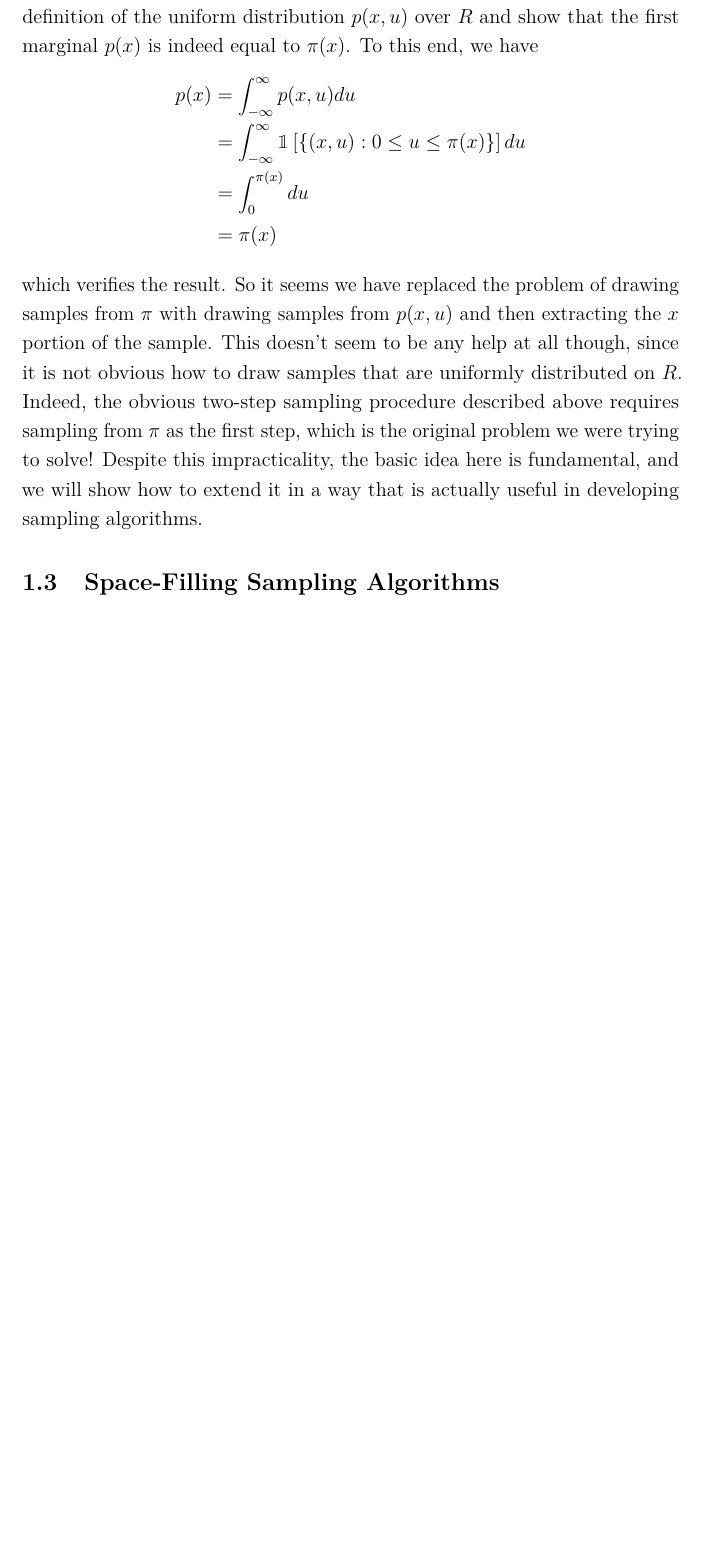
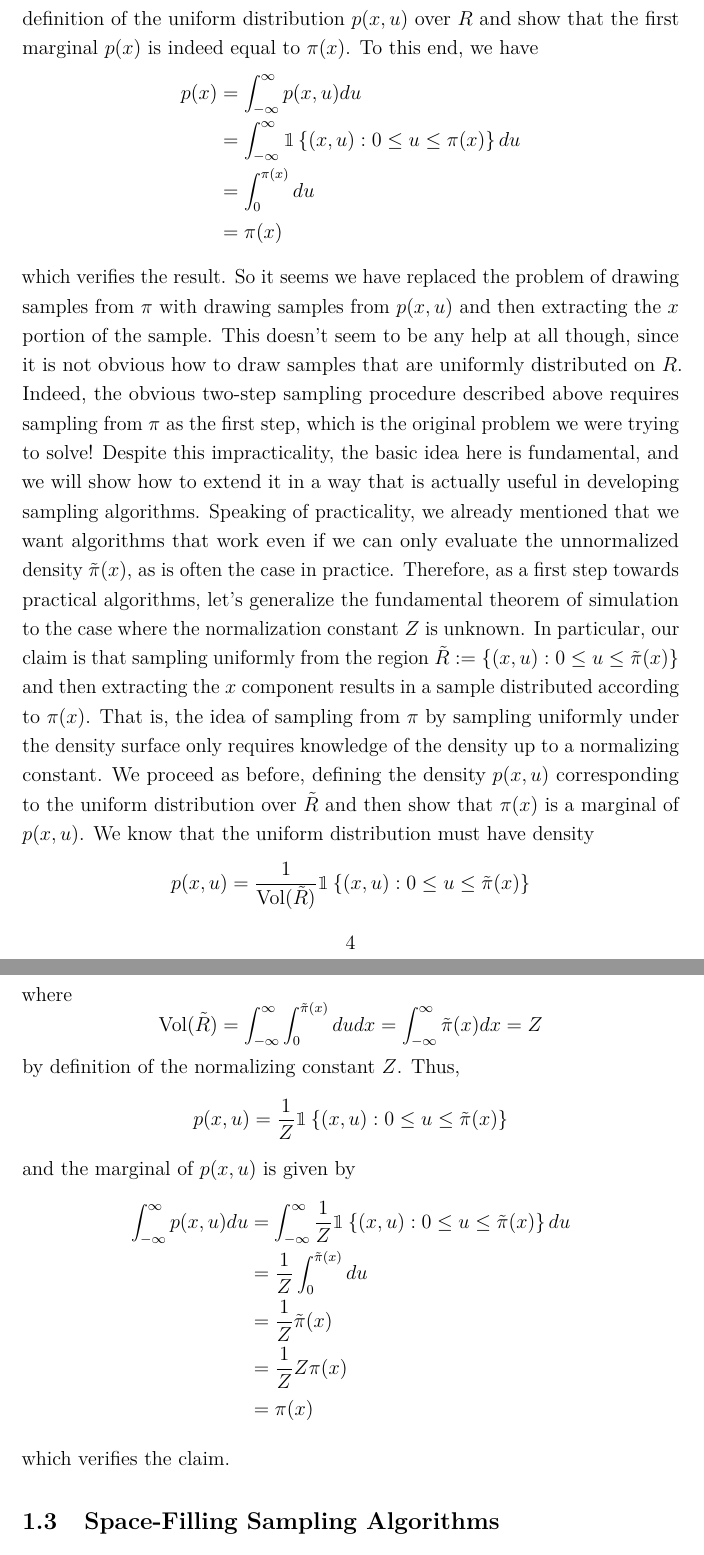
Before and after one commit to arob5/typed-notes, a LaTeX document (computational_statistics_notes.tex): part of page 4 of 9 before the commit and two parts of pages 4 and 5 of 10 after it, the two joined at a grey line, cut so that both start at the same text, the shorter picture padded with empty space. Compiled offline with pdfLaTeX.

Commit message:
Progress on rejection sampling notes

```diff
--- a/computational_statistics_notes.tex
+++ b/computational_statistics_notes.tex
@@ -130,15 +130,33 @@ points $(x, u)$ where marginally $x \sim \pi$. However, to rigorously verify the
 over $R$ and show that the first marginal $p(x)$ is indeed equal to $\pi(x)$. To this end, we have
 \begin{align*}
 p(x) &= \int_{-\infty}^{\infty} p(x, u) du \\
-       &= \int_{-\infty}^{\infty} \mathbbm{1}\left[\{(x, u): 0 \leq u \leq \pi(x)\} \right] du \\
+       &= \int_{-\infty}^{\infty} \mathbbm{1}\left\{(x, u): 0 \leq u \leq \pi(x)\right\} du \\
        &= \int_{0}^{\pi(x)} du \\
        &= \pi(x)
 \end{align*}
 which verifies the result. So it seems we have replaced the problem of drawing samples from $\pi$ with drawing samples from $p(x, u)$ and then extracting the $x$ portion of the sample.
 This doesn't seem to be any help at all though, since it is not obvious how to draw samples that are uniformly distributed on $R$. Indeed, the obvious two-step sampling procedure described
 above requires sampling from $\pi$ as the first step, which is the original problem we were trying to solve! Despite this impracticality, the basic idea here is fundamental, and we will show how
-to extend it in a way that is actually useful in developing sampling algorithms.
-
+to extend it in a way that is actually useful in developing sampling algorithms. Speaking of practicality, we already mentioned that we want algorithms that work even if we can only evaluate the
+unnormalized density  $\tilde{\pi}(x)$, as is often the case in practice. Therefore, as a first step towards practical algorithms, let's generalize the fundamental theorem of simulation to the case
+where the normalization constant $Z$ is unknown. In particular, our claim is that sampling uniformly from the region $\tilde{R} := \left\{(x, u): 0 \leq u \leq \tilde{\pi}(x) \right\}$ and then extracting the
+$x$ component results in a sample distributed according to $\pi(x)$. That is, the idea of sampling from $\pi$ by sampling uniformly under the density surface only requires knowledge of the density
+up to a normalizing constant. We proceed as before, defining the density $p(x, u)$ corresponding to the uniform distribution over $\tilde{R}$ and then show that $\pi(x)$ is a marginal of $p(x, u)$.
+We know that the uniform distribution must have density
+\[p(x, u) = \frac{1}{\text{Vol}(\tilde{R})}\mathbbm{1}\left\{(x, u): 0 \leq u \leq \tilde{\pi}(x) \right\}\]
+where
+\[ \text{Vol}(\tilde{R}) = \int_{-\infty}^{\infty} \int_{0}^{\tilde{\pi}(x)} du dx = \int_{-\infty}^{\infty} \tilde{\pi}(x) dx = Z \]
+by definition of the normalizing constant $Z$. Thus,
+\[p(x, u) = \frac{1}{Z}\mathbbm{1}\left\{(x, u): 0 \leq u \leq \tilde{\pi}(x) \right\}\]
+and the marginal of $p(x, u)$ is given by
+\begin{align*}
+\int_{-\infty}^{\infty} p(x, u) du &= \int_{-\infty}^{\infty} \frac{1}{Z}\mathbbm{1}\left\{(x, u): 0 \leq u \leq \tilde{\pi}(x) \right\} du \\
+					     &= \frac{1}{Z} \int_{0}^{\tilde{\pi}(x)} du \\
+					     &= \frac{1}{Z} \tilde{\pi}(x) \\
+					     &= \frac{1}{Z} Z\pi(x) \\
+					     &= \pi(x)
+\end{align*}
+which verifies the claim.
 
 
 \subsection{Space-Filling Sampling Algorithms}
```
Also changed, not shown: computational_statistics_notes.tex (2 more changed lines).
